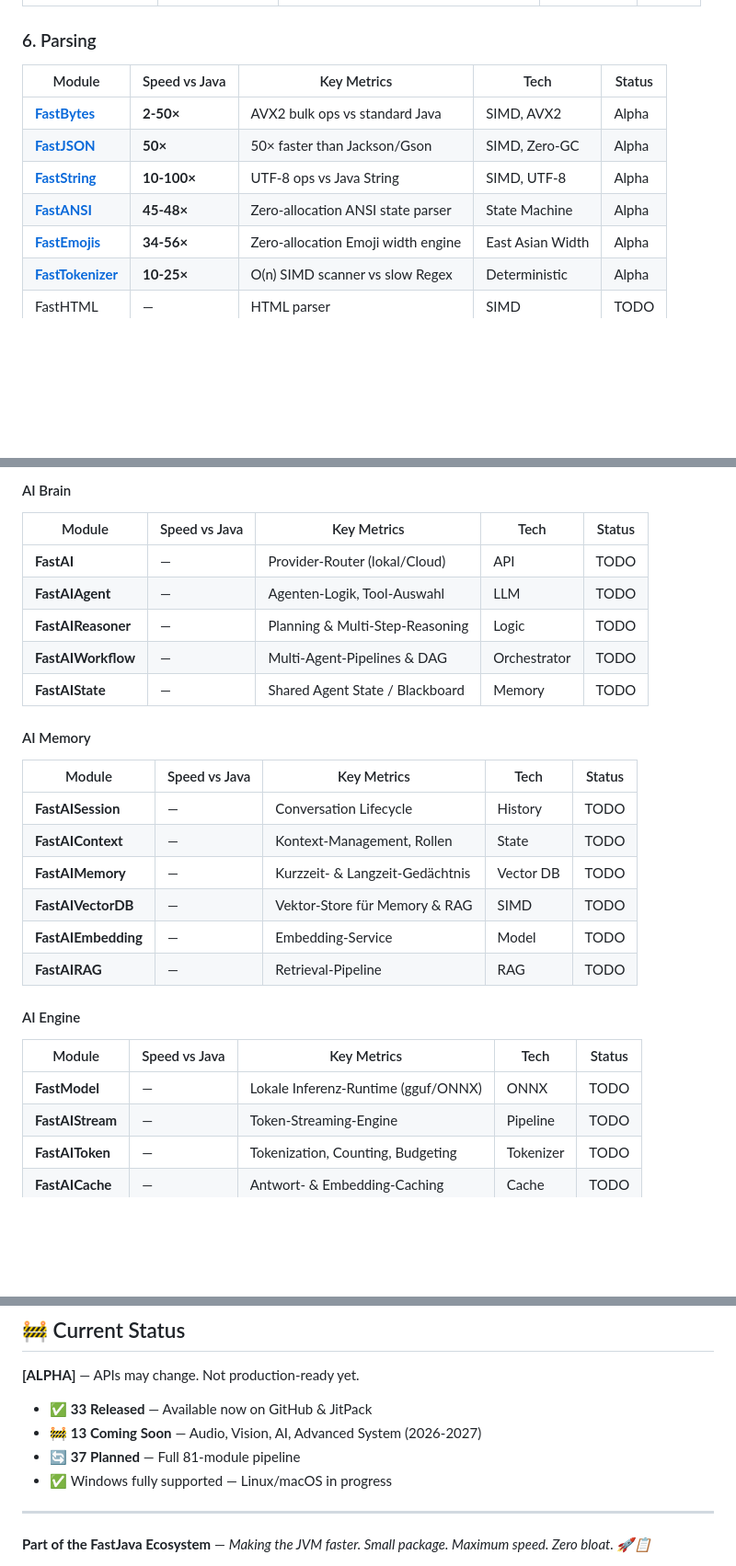
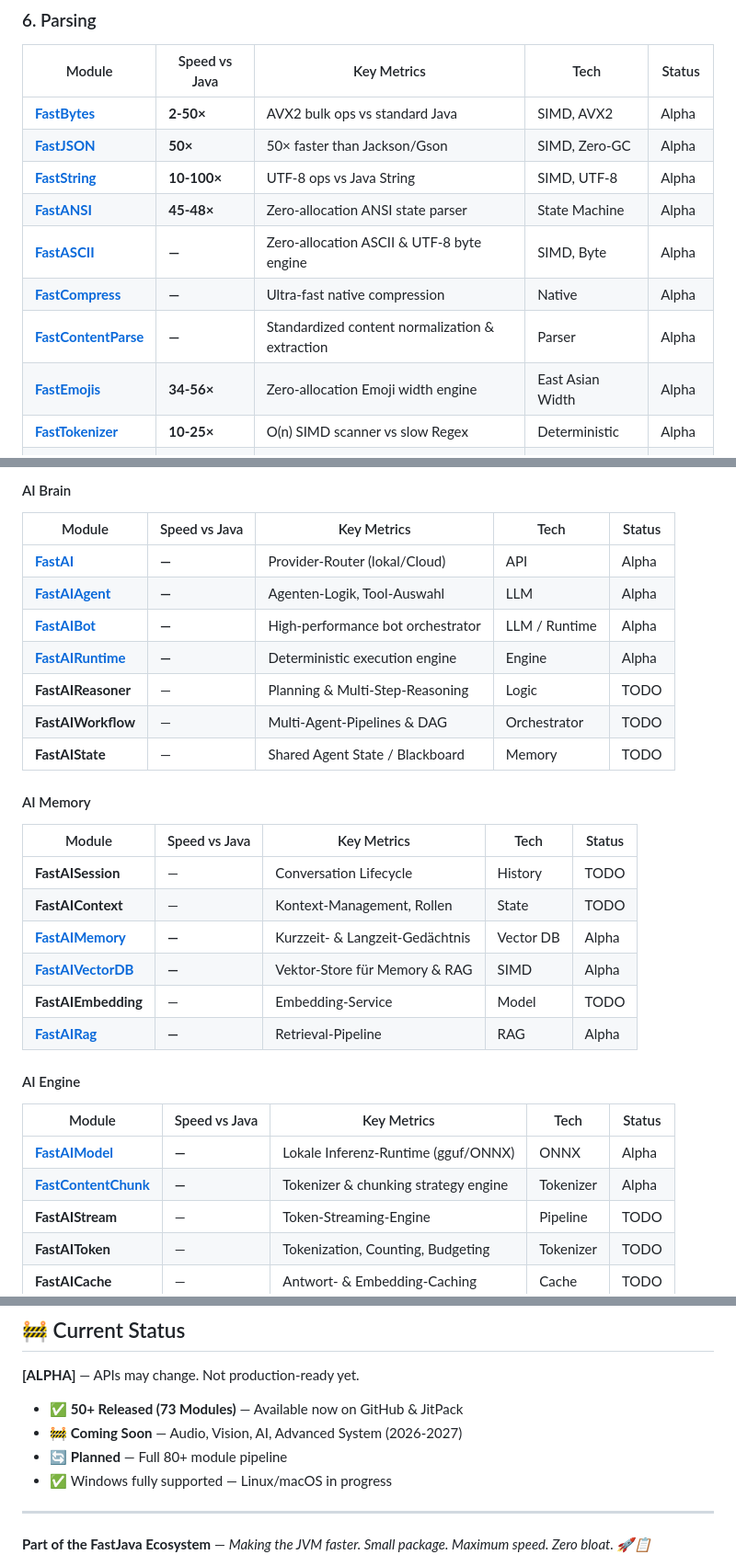
Before and after one commit to andrestubbe/FastJava, a Markdown page: README.md, 3 parts joined by grey strips. Shown at 92% size. GitHub-like rendering; blank space fills up the shorter version.

Commit message:
docs: update ecosystem map in README.md with all online modules

```diff
--- a/README.md
+++ b/README.md
@@ -69,6 +71,9 @@ A unified directory of all FastJava modules. Categorized by functional domain, i
 | **[FastJSON](https://github.com/andrestubbe/fastjson)** | **50×** | 50× faster than Jackson/Gson | SIMD, Zero-GC| Alpha |
 | **[FastString](https://github.com/andrestubbe/faststring)** | **10-100×** | UTF-8 ops vs Java String | SIMD, UTF-8 | Alpha |
 | **[FastANSI](https://github.com/andrestubbe/FastANSI)** | **45-48×** | Zero-allocation ANSI state parser | State Machine | Alpha |
+| **[FastASCII](https://github.com/andrestubbe/FastASCII)** | **—** | Zero-allocation ASCII & UTF-8 byte engine | SIMD, Byte | Alpha |
+| **[FastCompress](https://github.com/andrestubbe/FastCompress)** | **—** | Ultra-fast native compression | Native | Alpha |
+| **[FastContentParse](https://github.com/andrestubbe/FastContentParse)** | **—** | Standardized content normalization & extraction | Parser | Alpha |
 | **[FastEmojis](https://github.com/andrestubbe/FastEmojis)** | **34-56×** | Zero-allocation Emoji width engine | East Asian Width | Alpha |
 | **[FastTokenizer](https://github.com/andrestubbe/fasttokenizer)** | **10-25×** | O(n) SIMD scanner vs slow Regex | Deterministic| Alpha |
 | FastHTML | — | HTML parser | SIMD | TODO |
@@ -122,8 +127,10 @@ A unified directory of all FastJava modules. Categorized by functional domain, i
 #### AI Brain
 | Module | Speed vs Java | Key Metrics | Tech | Status |
 |--------|---------------|-------------|------|--------|
-| **FastAI** | — | Provider-Router (lokal/Cloud) | API | TODO |
-| **FastAIAgent** | — | Agenten-Logik, Tool-Auswahl | LLM | TODO |
+| **[FastAI](https://github.com/andrestubbe/FastAI)** | **—** | Provider-Router (lokal/Cloud) | API | Alpha |
+| **[FastAIAgent](https://github.com/andrestubbe/FastAIAgent)** | **—** | Agenten-Logik, Tool-Auswahl | LLM | Alpha |
+| **[FastAIBot](https://github.com/andrestubbe/FastAIBot)** | **—** | High-performance bot orchestrator | LLM / Runtime | Alpha |
+| **[FastAIRuntime](https://github.com/andrestubbe/FastAIRuntime)** | **—** | Deterministic execution engine | Engine | Alpha |
 | **FastAIReasoner** | — | Planning & Multi-Step-Reasoning | Logic | TODO |
 | **FastAIWorkflow** | — | Multi-Agent-Pipelines & DAG | Orchestrator | TODO |
 | **FastAIState** | — | Shared Agent State / Blackboard | Memory | TODO |
@@ -133,15 +140,16 @@ A unified directory of all FastJava modules. Categorized by functional domain, i
 |--------|---------------|-------------|------|--------|
 | **FastAISession** | — | Conversation Lifecycle | History | TODO |
 | **FastAIContext** | — | Kontext-Management, Rollen | State | TODO |
-| **FastAIMemory** | — | Kurzzeit- & Langzeit-Gedächtnis | Vector DB | TODO |
-| **FastAIVectorDB** | — | Vektor-Store für Memory & RAG | SIMD | TODO |
+| **[FastAIMemory](https://github.com/andrestubbe/FastAIMemory)** | **—** | Kurzzeit- & Langzeit-Gedächtnis | Vector DB | Alpha |
+| **[FastAIVectorDB](https://github.com/andrestubbe/FastAIVectorDB)** | **—** | Vektor-Store für Memory & RAG | SIMD | Alpha |
 | **FastAIEmbedding** | — | Embedding-Service | Model | TODO |
-| **FastAIRAG** | — | Retrieval-Pipeline | RAG | TODO |
+| **[FastAIRag](https://github.com/andrestubbe/FastAIRag)** | **—** | Retrieval-Pipeline | RAG | Alpha |
 
 #### AI Engine
 | Module | Speed vs Java | Key Metrics | Tech | Status |
 |--------|---------------|-------------|------|--------|
-| **FastModel** | — | Lokale Inferenz-Runtime (gguf/ONNX) | ONNX | TODO |
+| **[FastAIModel](https://github.com/andrestubbe/FastAIModel)** | **—** | Lokale Inferenz-Runtime (gguf/ONNX) | ONNX | Alpha |
+| **[FastContentChunk](https://github.com/andrestubbe/FastContentChunk)** | **—** | Tokenizer & chunking strategy engine | Tokenizer | Alpha |
 | **FastAIStream** | — | Token-Streaming-Engine | Pipeline | TODO |
 | **FastAIToken** | — | Tokenization, Counting, Budgeting | Tokenizer | TODO |
 | **FastAICache** | — | Antwort- & Embedding-Caching | Cache | TODO |
@@ -279,9 +290,9 @@ FastJava exists because truth shows up in microseconds, not in slogans.
 
 **[ALPHA]** — APIs may change. Not production-ready yet.
 
-- ✅ **33 Released** — Available now on GitHub & JitPack
-- 🚧 **13 Coming Soon** — Audio, Vision, AI, Advanced System (2026-2027)
-- 🔄 **37 Planned** — Full 81-module pipeline
+- ✅ **50+ Released (73 Modules)** — Available now on GitHub & JitPack
+- 🚧 **Coming Soon** — Audio, Vision, AI, Advanced System (2026-2027)
+- 🔄 **Planned** — Full 80+ module pipeline
 - ✅ Windows fully supported — Linux/macOS in progress
 
 ---
```
Also changed, not shown: other parts of README.md (+5 -0 lines).
